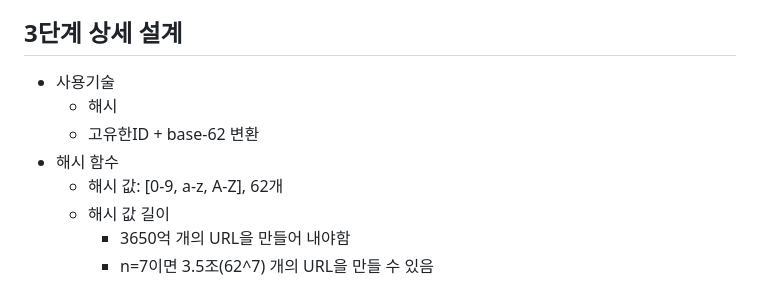
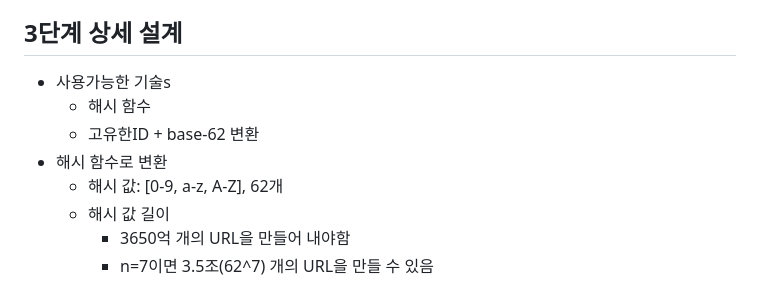
Before and after one commit to sajacaros/system-design, a Markdown page: docs/08_URL단축키 설계.md, the part around the change. Rendered like a GitHub page.

```diff
--- a/docs/08_URL단축키 설계.md
+++ b/docs/08_URL단축키 설계.md
@@ -30,10 +30,10 @@
         - 입력으로 주어지는 긴 URL이 다른 값이면 해시 값도 달라야 함
         - 개산된 해시 값은 원래 입력으로 주어졌던 긴 URL로 복원 가능해야 함
 ## 3단계 상세 설계
-* 사용기술
-    - 해시
+* 사용가능한 기술s
+    - 해시 함수
     - 고유한ID + base-62 변환
-* 해시 함수
+* 해시 함수로 변환
     - 해시 값: [0-9, a-z, A-Z], 62개
     - 해시 값 길이
         - 3650억 개의 URL을 만들어 내야함
```
